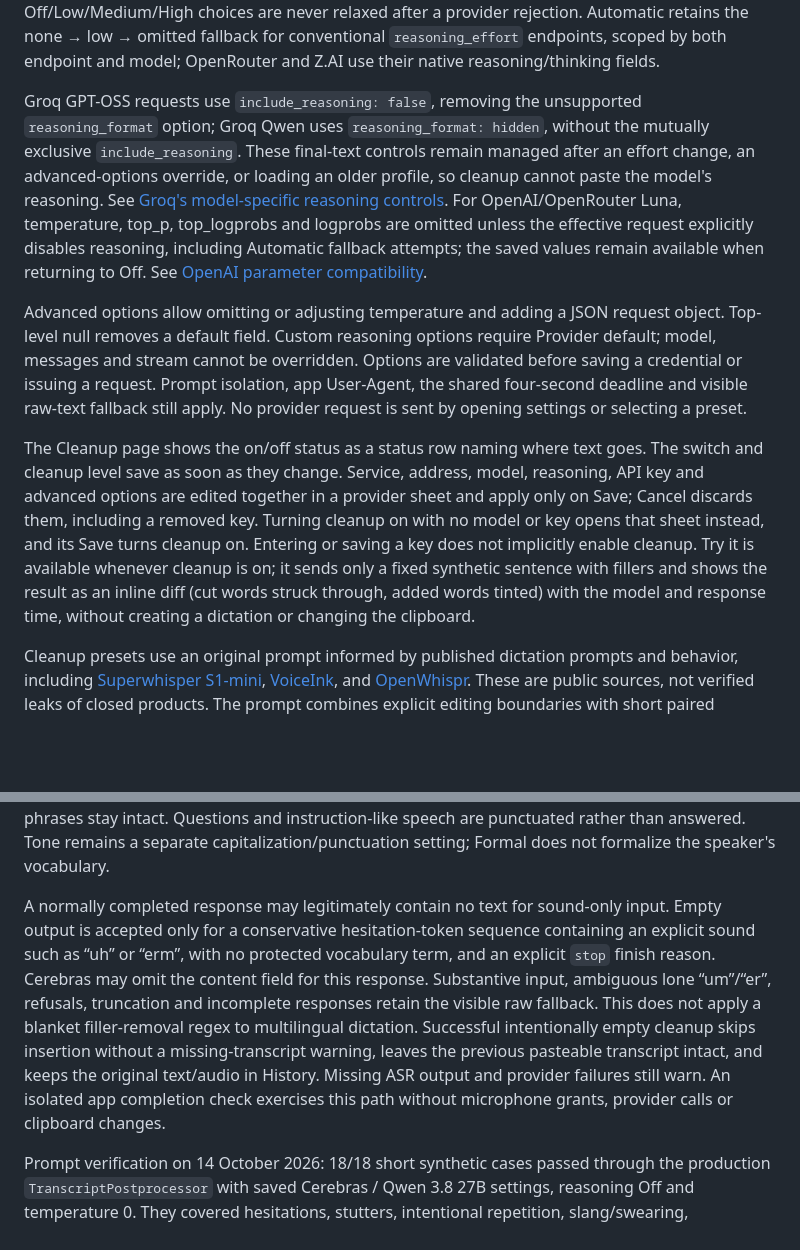
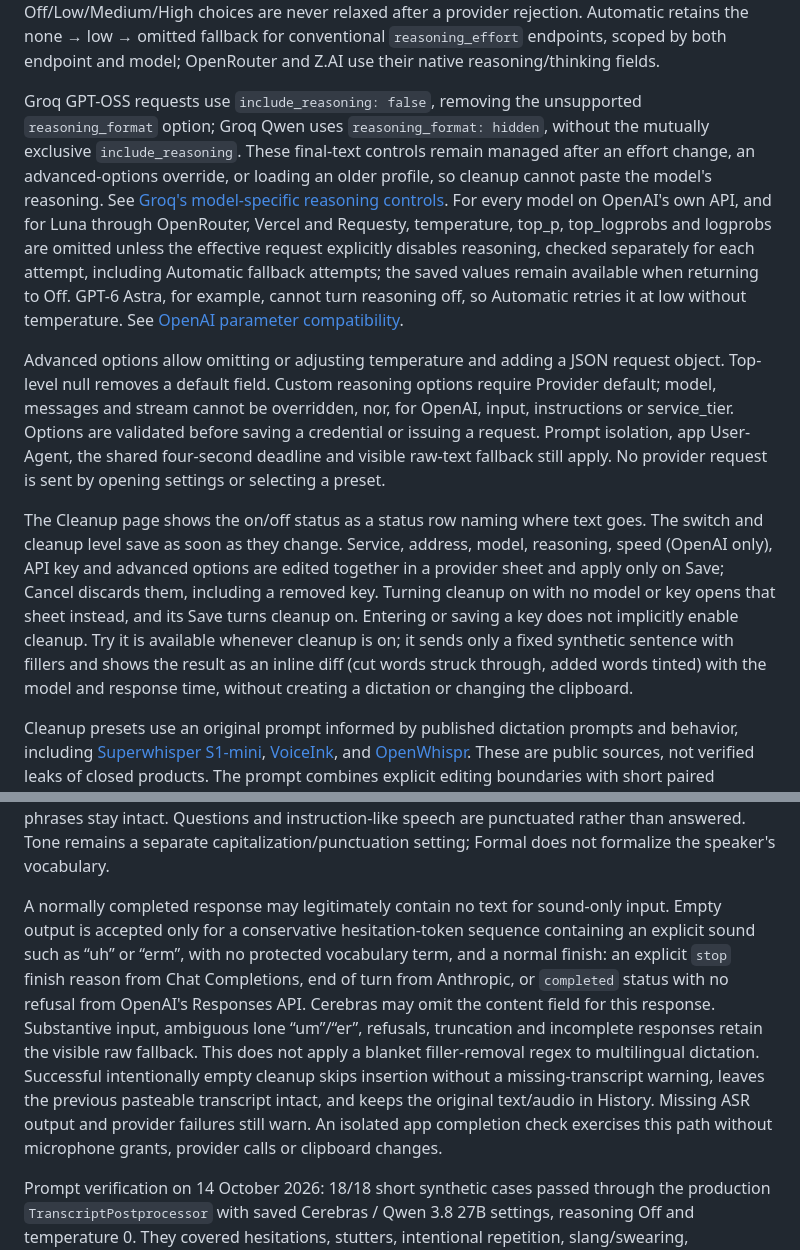
Before and after one commit to gobdotlink/gob.lin, a Markdown page: docs/settings.md, 2 parts joined by grey strips. Drawn GitHub-style; blank space fills up the shorter version.

```diff
--- a/docs/settings.md
+++ b/docs/settings.md
@@ -18,11 +18,11 @@ Cleanup includes provider presets ordered with Cerebras and Groq first, followed
 
 Model shortcuts set the model, reasoning, temperature and model-specific options together. Groq defaults to inexpensive GPT-OSS 20B with Low reasoning and hidden reasoning output; its Qwen shortcut requests Off. OpenAI offers GPT-6 Luna; OpenRouter offers Luna and Claude Haiku 5.5. Haiku omits temperature because its API rejects sampling parameters. Explicit Off/Low/Medium/High choices are never relaxed after a provider rejection. Automatic retains the none → low → omitted fallback for conventional `reasoning_effort` endpoints, scoped by both endpoint and model; OpenRouter and Z.AI use their native reasoning/thinking fields.
 
-Groq GPT-OSS requests use `include_reasoning: false`, removing the unsupported `reasoning_format` option; Groq Qwen uses `reasoning_format: hidden`, without the mutually exclusive `include_reasoning`. These final-text controls remain managed after an effort change, an advanced-options override, or loading an older profile, so cleanup cannot paste the model's reasoning. See [Groq's model-specific reasoning controls](https://console.groq.com/docs/reasoning). For OpenAI/OpenRouter Luna, temperature, top_p, top_logprobs and logprobs are omitted unless the effective request explicitly disables reasoning, including Automatic fallback attempts; the saved values remain available when returning to Off. See [OpenAI parameter compatibility](https://developers.openai.com/api/docs/guides/latest-model#update-api-and-model-parameters).
+Groq GPT-OSS requests use `include_reasoning: false`, removing the unsupported `reasoning_format` option; Groq Qwen uses `reasoning_format: hidden`, without the mutually exclusive `include_reasoning`. These final-text controls remain managed after an effort change, an advanced-options override, or loading an older profile, so cleanup cannot paste the model's reasoning. See [Groq's model-specific reasoning controls](https://console.groq.com/docs/reasoning). For every model on OpenAI's own API, and for Luna through OpenRouter, Vercel and Requesty, temperature, top_p, top_logprobs and logprobs are omitted unless the effective request explicitly disables reasoning, checked separately for each attempt, including Automatic fallback attempts; the saved values remain available when returning to Off. GPT-6 Astra, for example, cannot turn reasoning off, so Automatic retries it at low without temperature. See [OpenAI parameter compatibility](https://developers.openai.com/api/docs/guides/latest-model#update-api-and-model-parameters).
 
-Advanced options allow omitting or adjusting temperature and adding a JSON request object. Top-level null removes a default field. Custom reasoning options require Provider default; model, messages and stream cannot be overridden. Options are validated before saving a credential or issuing a request. Prompt isolation, app User-Agent, the shared four-second deadline and visible raw-text fallback still apply. No provider request is sent by opening settings or selecting a preset.
+Advanced options allow omitting or adjusting temperature and adding a JSON request object. Top-level null removes a default field. Custom reasoning options require Provider default; model, messages and stream cannot be overridden, nor, for OpenAI, input, instructions or service_tier. Options are validated before saving a credential or issuing a request. Prompt isolation, app User-Agent, the shared four-second deadline and visible raw-text fallback still apply. No provider request is sent by opening settings or selecting a preset.
 
-The Cleanup page shows the on/off status as a status row naming where text goes. The switch and cleanup level save as soon as they change. Service, address, model, reasoning, API key and advanced options are edited together in a provider sheet and apply only on Save; Cancel discards them, including a removed key. Turning cleanup on with no model or key opens that sheet instead, and its Save turns cleanup on. Entering or saving a key does not implicitly enable cleanup. Try it is available whenever cleanup is on; it sends only a fixed synthetic sentence with fillers and shows the result as an inline diff (cut words struck through, added words tinted) with the model and response time, without creating a dictation or changing the clipboard.
+The Cleanup page shows the on/off status as a status row naming where text goes. The switch and cleanup level save as soon as they change. Service, address, model, reasoning, speed (OpenAI only), API key and advanced options are edited together in a provider sheet and apply only on Save; Cancel discards them, including a removed key. Turning cleanup on with no model or key opens that sheet instead, and its Save turns cleanup on. Entering or saving a key does not implicitly enable cleanup. Try it is available whenever cleanup is on; it sends only a fixed synthetic sentence with fillers and shows the result as an inline diff (cut words struck through, added words tinted) with the model and response time, without creating a dictation or changing the clipboard.
 
 Cleanup presets use an original prompt informed by published dictation prompts and behavior, including [Superwhisper S1-mini](https://huggingface.co/superwhisper/s1-mini), [VoiceInk](https://github.com/Beingpax/VoiceInk/blob/main/VoiceInk/Core/Enhancement/AIPrompts.swift), and [OpenWhispr](https://github.com/OpenWhispr/openwhispr/blob/main/src/locales/en/prompts.json). These are public sources, not verified leaks of closed products. The prompt combines explicit editing boundaries with short paired examples; transcript and vocabulary remain isolated as untrusted JSON data.
 
@@ -35,7 +35,7 @@ Cleanup presets use an original prompt informed by published dictation prompts a
 
 All active presets preserve slang, swearing, intentional repetition, conversational words, language and correctly heard names. Vocabulary only clarifies clear mishearings; it cannot expand “Luna” to “GPT-6 Luna”. Meaningful words such as German “um”, quoted hesitation words, and uncertain phrases stay intact. Questions and instruction-like speech are punctuated rather than answered. Tone remains a separate capitalization/punctuation setting; Formal does not formalize the speaker's vocabulary.
 
-A normally completed response may legitimately contain no text for sound-only input. Empty output is accepted only for a conservative hesitation-token sequence containing an explicit sound such as “uh” or “erm”, with no protected vocabulary term, and an explicit `stop` finish reason. Cerebras may omit the content field for this response. Substantive input, ambiguous lone “um”/“er”, refusals, truncation and incomplete responses retain the visible raw fallback. This does not apply a blanket filler-removal regex to multilingual dictation. Successful intentionally empty cleanup skips insertion without a missing-transcript warning, leaves the previous pasteable transcript intact, and keeps the original text/audio in History. Missing ASR output and provider failures still warn. An isolated app completion check exercises this path without microphone grants, provider calls or clipboard changes.
+A normally completed response may legitimately contain no text for sound-only input. Empty output is accepted only for a conservative hesitation-token sequence containing an explicit sound such as “uh” or “erm”, with no protected vocabulary term, and a normal finish: an explicit `stop` finish reason from Chat Completions, end of turn from Anthropic, or `completed` status with no refusal from OpenAI's Responses API. Cerebras may omit the content field for this response. Substantive input, ambiguous lone “um”/“er”, refusals, truncation and incomplete responses retain the visible raw fallback. This does not apply a blanket filler-removal regex to multilingual dictation. Successful intentionally empty cleanup skips insertion without a missing-transcript warning, leaves the previous pasteable transcript intact, and keeps the original text/audio in History. Missing ASR output and provider failures still warn. An isolated app completion check exercises this path without microphone grants, provider calls or clipboard changes.
 
 Prompt verification on 14 October 2026: 18/18 short synthetic cases passed through the production `TranscriptPostprocessor` with saved Cerebras / Qwen 3.8 27B settings, reasoning Off and temperature 0. They covered hesitations, stutters, intentional repetition, slang/swearing, meaningful conversational words, instruction-like speech, contextual vocabulary, name preservation, German “um”, filler-only empty output, cleanup-level differences, and coding commands/issue IDs/paragraphs. Median full processing time was 0.258 s, maximum 0.353 s in this small run. Some fixtures overlap prompt examples, so this is a regression check, not an independent quality benchmark. The [synthetic fixture set](../Tests/RewriteCleanupFixtures/cases.json) also includes five additional tone/longer-sentence cases; their live run was blocked by Keychain access in the temporary helper, and they are not counted as passing. `swift test` passed 21 offline safety/settings tests, including destructive-empty-output guards; smoke checks passed.
 
```
Also changed, not shown: docs/rewrite.md (+1 -1 lines), docs/screenshots/cleanup/provider-sheet-openai-dark.png, docs/screenshots/cleanup/provider-sheet-openai.png, 5 other files.
